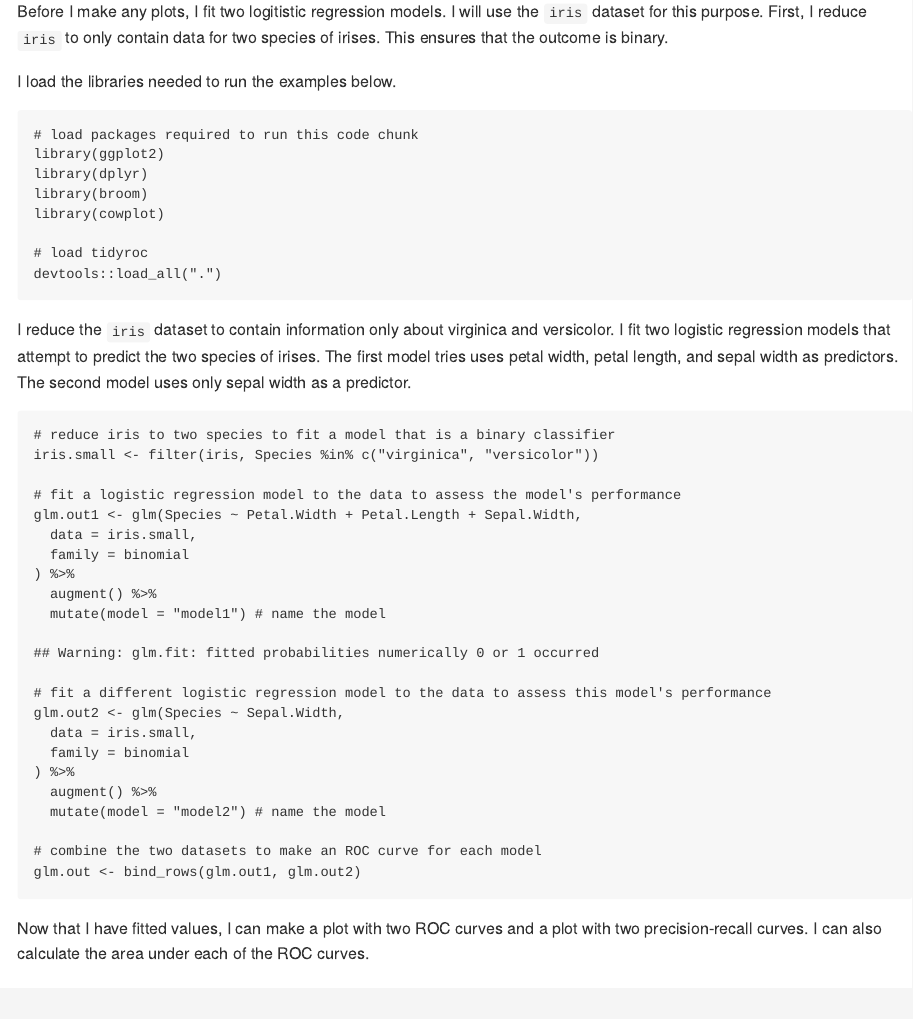
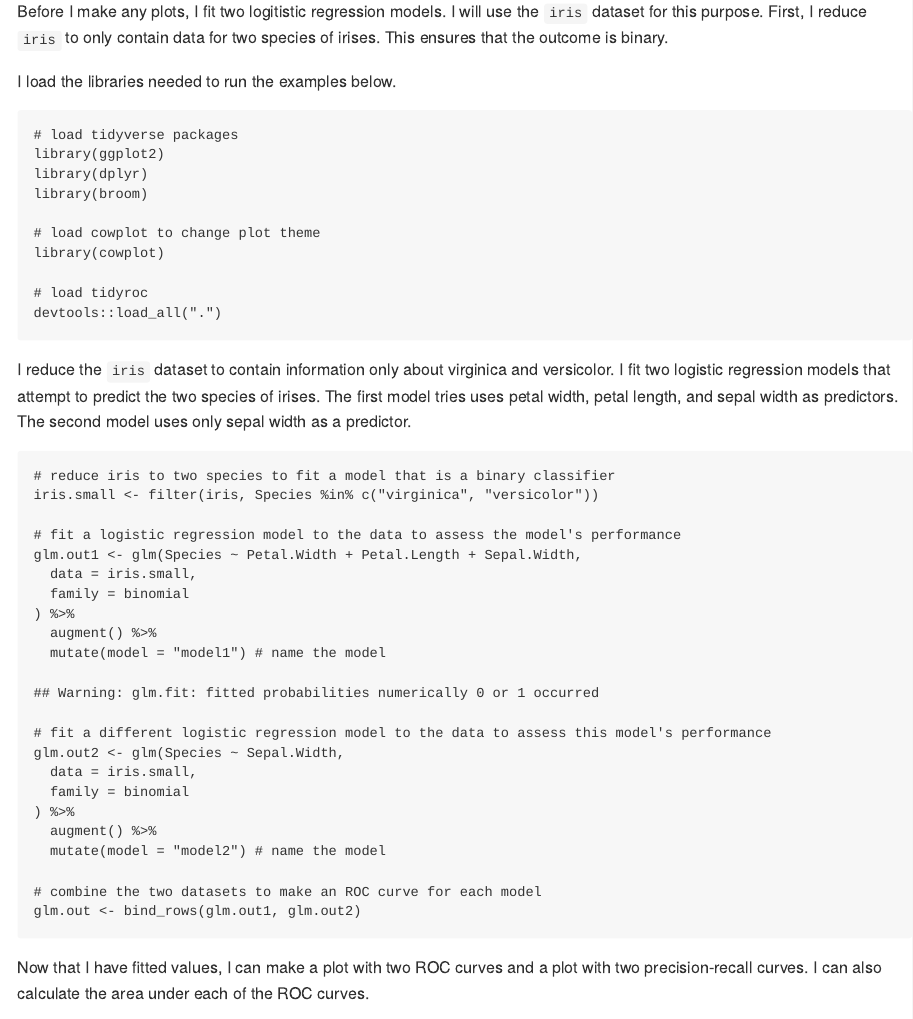
Before and after one commit to dariyasydykova/tidyroc, an R Markdown document (README.Rmd): the page in a window 1100 px wide, from 730 px down. The pictures show the output file README.md that the author committed with the source, drawn offline in the style of GitHub.

Commit message:
changing comments

````diff
--- a/README.Rmd
+++ b/README.Rmd
@@ -40,10 +40,12 @@ Before I make any plots, I fit two logitistic regression models. I will use the
 
 I load the libraries needed to run the examples below.
 ```{r, message = FALSE}
-# load packages required to run this code chunk
+# load tidyverse packages
 library(ggplot2)
 library(dplyr)
 library(broom)
+
+# load cowplot to change plot theme
 library(cowplot)
 
 # load tidyroc
````
Also changed, not shown: README.md.
